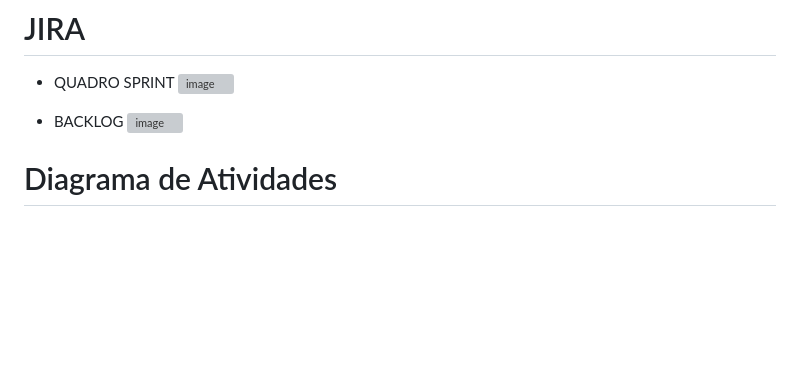
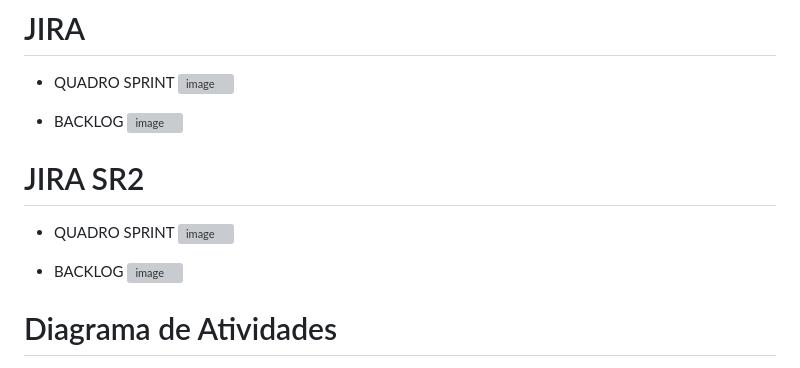
Before and after one commit to Zabbak/G10, a Markdown page: README.md, the part around one of its changes. Rendered like a GitHub page; blank space fills up the shorter version; grey boxes are pictures that could not be loaded.

```diff
--- a/README.md
+++ b/README.md
@@ -54,6 +55,17 @@ Durante o tempo do SR1 para o “Gotas de Flor com Amor”, decidimos implementa
 ![image](https://github.com/ArturSouto/G10/assets/80278821/fe553544-bc19-4e53-a22e-6ce0a0e92b8d)
 
 
+# JIRA SR2
+
+* QUADRO SPRINT
+![image](![image](https://github.com/ArturSouto/G10/assets/80278821/91c1892b-566f-473f-a952-49a41d4428cb)
+)
+
+
+
+* BACKLOG
+![image](![image](https://github.com/ArturSouto/G10/assets/80278821/9a124b49-cd00-4489-88e0-f1a7ff5d247b)
+)
 
 
 # Diagrama de Atividades
```
Also changed, not shown: other parts of README.md (+1 -0 lines).
